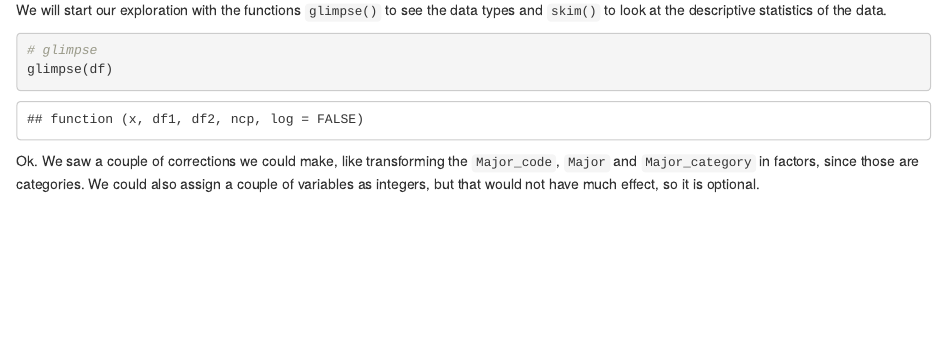
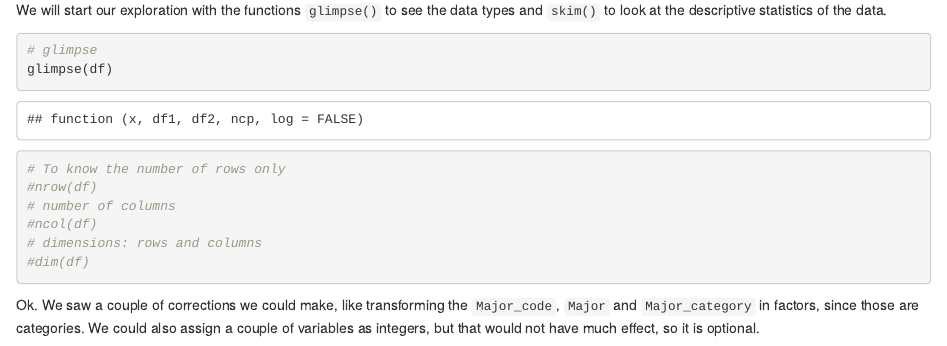
Before and after one commit to PacktPublishing/Data-Wrangling-with-R, an R Markdown document (Part2/Chapter9/Chapter9_Exploratory-Data-Analysis.rmd): the page in a window 1100 px wide, from 1920 px down. Rendered offline with R 4.5, knitr and Pandoc, with nearby package versions; some code elsewhere in the file could not run offline.

Commit message:
V2 - Chapter9 R codes
Minor code updates

````diff
--- a/Part2/Chapter9/Chapter9_Exploratory-Data-Analysis.rmd
+++ b/Part2/Chapter9/Chapter9_Exploratory-Data-Analysis.rmd
@@ -78,6 +78,14 @@ We will start our exploration with the functions `glimpse()` to see the data typ
 
 # glimpse
 glimpse(df)
+
+# To know the number of rows only
+#nrow(df)
+# number of columns
+#ncol(df)
+# dimensions: rows and columns
+#dim(df)
+
 ```
 
 Ok. We saw a couple of corrections we could make, like transforming the `Major_code`, `Major` and `Major_category` in factors, since those are categories.
````
Also changed, not shown: Part2/Chapter9/Chapter9_Exploratory-Data-Analysis.rmd (3 more changed lines).
